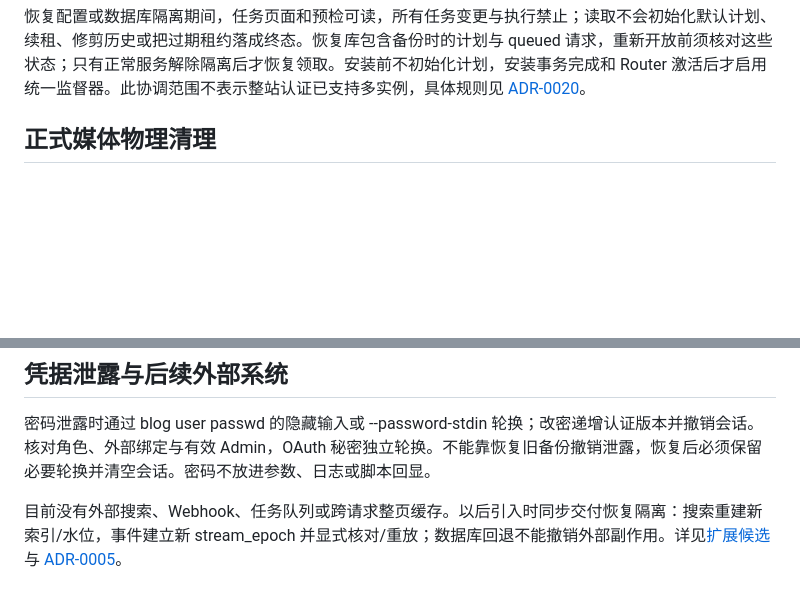
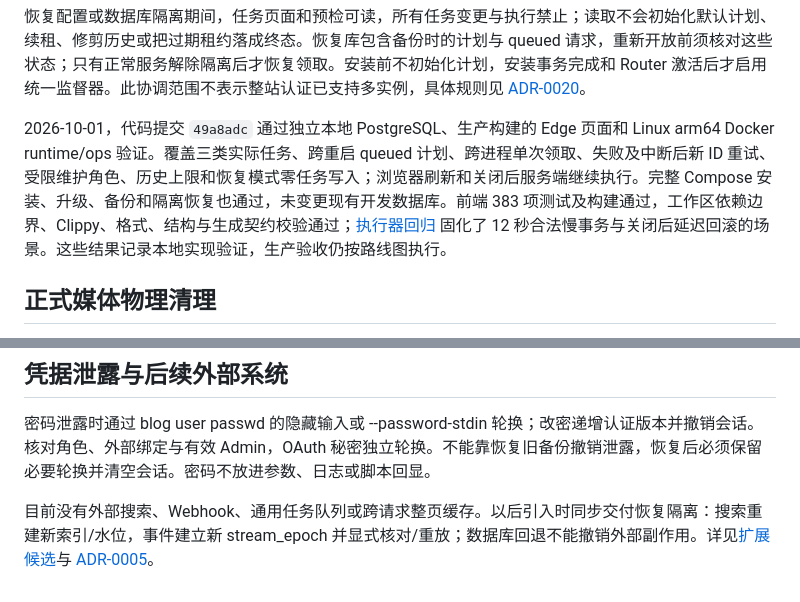
Before and after one commit to JuneRat/blog, a Markdown page: docs/operations-and-recovery.md, 2 parts joined by grey strips. Rendered like a GitHub page; blank space fills up the shorter version.

Commit message:
docs: record persistent task management acceptance

```diff
--- a/docs/operations-and-recovery.md
+++ b/docs/operations-and-recovery.md
@@ -106,6 +106,8 @@ retention 执行复用既有维护连接选择规则；与运行连接相同时
 Compose 默认 owner 支持后台清理；现有 `.env` 的 `BLOG_MAINTENANCE_DATABASE_URL` 仍只供独立 ops 维护，不自动传入 HTTP 服务。分离 app 账号若需后台清理，应由部署方在受保护的站点 TOML 中显式配置 `[maintenance] database_url`，并保证连接同一数据库。启用后台周期后，应明确停用重复的外部 timer；CLI 与服务并行仍有清理锁，但会产生不必要的重复检查。
 
 恢复配置或数据库隔离期间，任务页面和预检可读，所有任务变更与执行禁止；读取不会初始化默认计划、续租、修剪历史或把过期租约落成终态。恢复库包含备份时的计划与 queued 请求，重新开放前须核对这些状态；只有正常服务解除隔离后才恢复领取。安装前不初始化计划，安装事务完成和 Router 激活后才启用统一监督器。此协调范围不表示整站认证已支持多实例，具体规则见 [ADR-0020](adr/0020-persistent-admin-tasks.md)。
+
+2026-10-01，代码提交 `49a8adc` 通过独立本地 PostgreSQL、生产构建的 Edge 页面和 Linux arm64 Docker runtime/ops 验证。覆盖三类实际任务、跨重启 queued 计划、跨进程单次领取、失败及中断后新 ID 重试、受限维护角色、历史上限和恢复模式零任务写入；浏览器刷新和关闭后服务端继续执行。完整 Compose 安装、升级、备份和隔离恢复也通过，未变更现有开发数据库。前端 383 项测试及构建通过，工作区依赖边界、Clippy、格式、结构与生成契约校验通过；[执行器回归](../crates/server/src/tasks_tests.rs) 固化了 12 秒合法慢事务与关闭后延迟回滚的场景。这些结果记录本地实现验证，生产验收仍按路线图执行。
 
 ## 正式媒体物理清理
 
@@ -273,4 +275,4 @@ cargo test -p infrastructure --features sqlx-test-support --test media_cleanup
 
 密码泄露时通过 blog user passwd 的隐藏输入或 --password-stdin 轮换；改密递增认证版本并撤销会话。核对角色、外部绑定与有效 Admin，OAuth 秘密独立轮换。不能靠恢复旧备份撤销泄露，恢复后必须保留必要轮换并清空会话。密码不放进参数、日志或脚本回显。
 
-目前没有外部搜索、Webhook、任务队列或跨请求整页缓存。以后引入时同步交付恢复隔离：搜索重建新索引/水位，事件建立新 stream_epoch 并显式核对/重放；数据库回退不能撤销外部副作用。详见[扩展候选](extensions-and-data.md)与 [ADR-0005](adr/0005-consistent-backup-and-recovery.md)。
+目前没有外部搜索、Webhook、通用任务队列或跨请求整页缓存。以后引入时同步交付恢复隔离：搜索重建新索引/水位，事件建立新 stream_epoch 并显式核对/重放；数据库回退不能撤销外部副作用。详见[扩展候选](extensions-and-data.md)与 [ADR-0005](adr/0005-consistent-backup-and-recovery.md)。
```
Also changed, not shown: docs/product-roadmap.md (+1 -1 lines).
